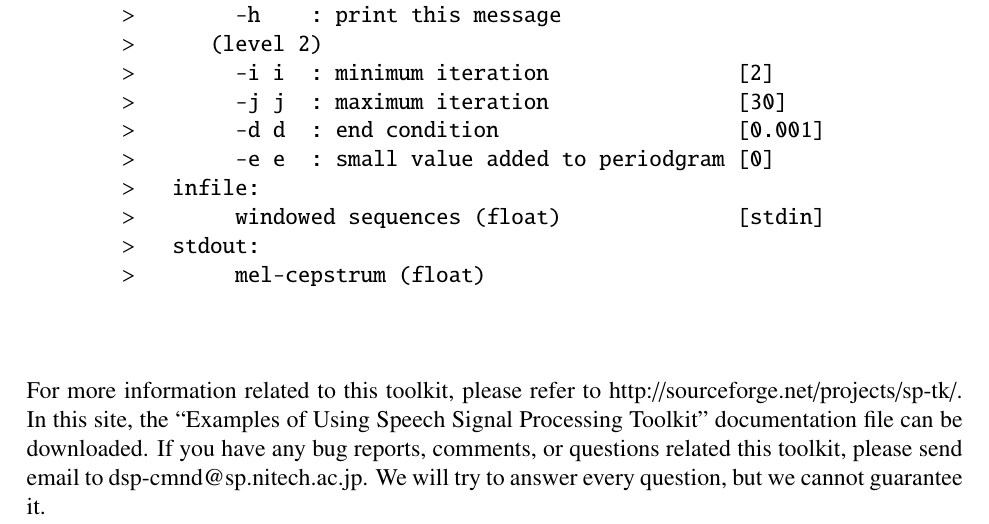
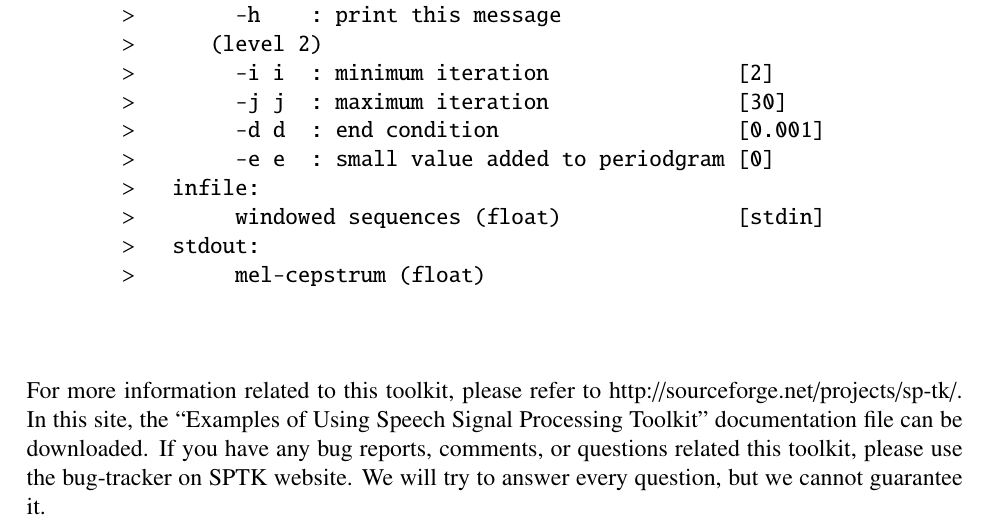
Before and after one commit to celsius/sptk, a LaTeX book (doc/ref_e/main.tex): part of page 2 of 170, cut so that both start at the same text. Compiled offline with LaTeX, dvips and Ghostscript.

Commit message:
Small update.

```diff
--- a/doc/ref_e/main.tex
+++ b/doc/ref_e/main.tex
@@ -49,8 +49,9 @@
         dvipdfm,
         bookmarks=true,
         bookmarkstype=toc,
+        debug=true,
         pdfauthor={SPTK working group},
-        pdftitle={SPTK-3.0 Reference Manual}]
+        pdftitle={SPTK-3.1 Reference Manual}]
         {hyperref}
 
 \setlength{\textwidth}{6.5in}
@@ -141,8 +142,8 @@ In this site, the
 ``Examples of Using Speech Signal Processing Toolkit''
 documentation file can be downloaded.
 If you have any bug reports, comments, or questions
-related this toolkit, please send email to
-\href{mailto:dsp-cmnd@sp.nitech.ac.jp}{dsp-cmnd@sp.nitech.ac.jp}.
+related this toolkit, please use the bug-tracker on
+\href{http://sourceforge.net/tracker/?group_id=176586}{SPTK website}.
 We will try to answer every question, but we cannot guarantee it.
 \end{titlepage}
 
```
